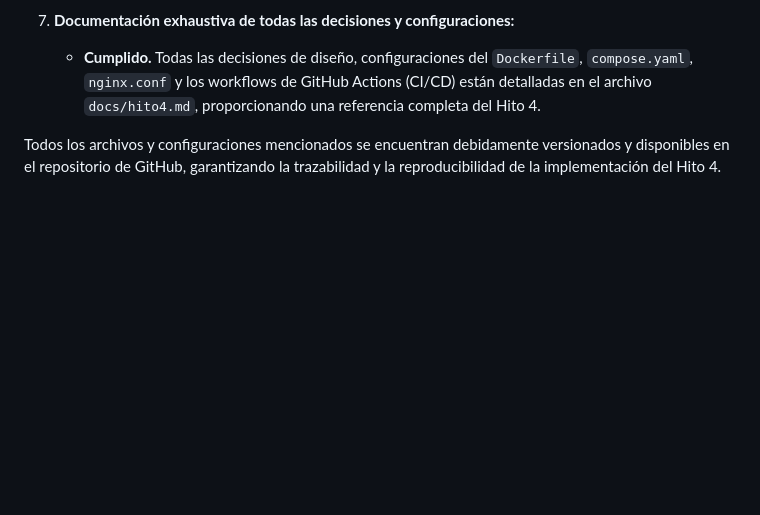
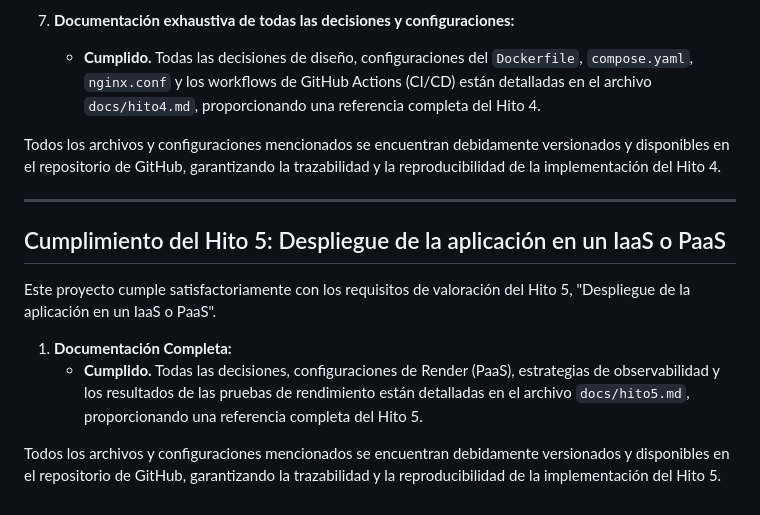
Before and after one commit to bogotensis/AcortadorURL, a Markdown page: README.md, the part around the change. GitHub-like rendering; blank space fills up the shorter version.

Commit message:
feat: Hito 5 completado y documentado

```diff
--- a/README.md
+++ b/README.md
@@ -187,3 +187,14 @@ Este proyecto cumple satisfactoriamente con los requisitos de valoración del Hi
     *   **Cumplido.** Todas las decisiones de diseño, configuraciones del `Dockerfile`, `compose.yaml`, `nginx.conf` y los workflows de GitHub Actions (CI/CD) están detalladas en el archivo `docs/hito4.md`, proporcionando una referencia completa del Hito 4.
 
 Todos los archivos y configuraciones mencionados se encuentran debidamente versionados y disponibles en el repositorio de GitHub, garantizando la trazabilidad y la reproducibilidad de la implementación del Hito 4.
+
+---
+
+## Cumplimiento del Hito 5: Despliegue de la aplicación en un IaaS o PaaS
+
+Este proyecto cumple satisfactoriamente con los requisitos de valoración del Hito 5, "Despliegue de la aplicación en un IaaS o PaaS".
+
+1.  **Documentación Completa:**
+    *   **Cumplido.** Todas las decisiones, configuraciones de Render (PaaS), estrategias de observabilidad y los resultados de las pruebas de rendimiento están detalladas en el archivo `docs/hito5.md`, proporcionando una referencia completa del Hito 5.
+
+Todos los archivos y configuraciones mencionados se encuentran debidamente versionados y disponibles en el repositorio de GitHub, garantizando la trazabilidad y la reproducibilidad de la implementación del Hito 5.
```
Also changed, not shown: docs/hito5.md (added, +121 -0 lines).
